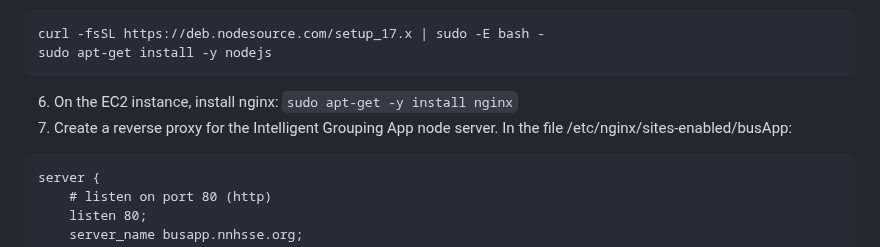
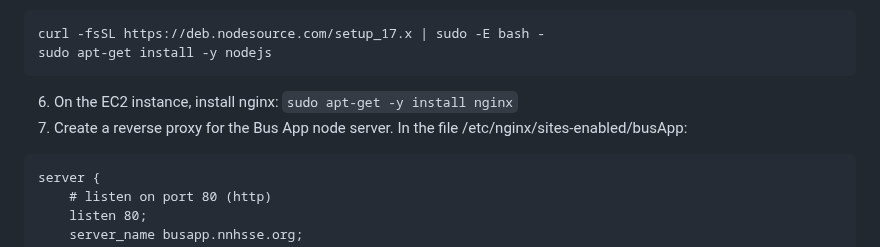
Before and after one commit to nnhsse202324/busapp, a Markdown page: README.md, the part around the change. Drawn GitHub-style.

Commit message:
fix app name

````diff
--- a/README.md
+++ b/README.md
@@ -47,7 +47,7 @@ sudo apt-get install -y nodejs
 ```
 
 6. On the EC2 instance, install nginx: `sudo apt-get -y install nginx`
-7. Create a reverse proxy for the Intelligent Grouping App node server. In the file /etc/nginx/sites-enabled/busApp:
+7. Create a reverse proxy for the Bus App node server. In the file /etc/nginx/sites-enabled/busApp:
 
 ```
 server {
````
